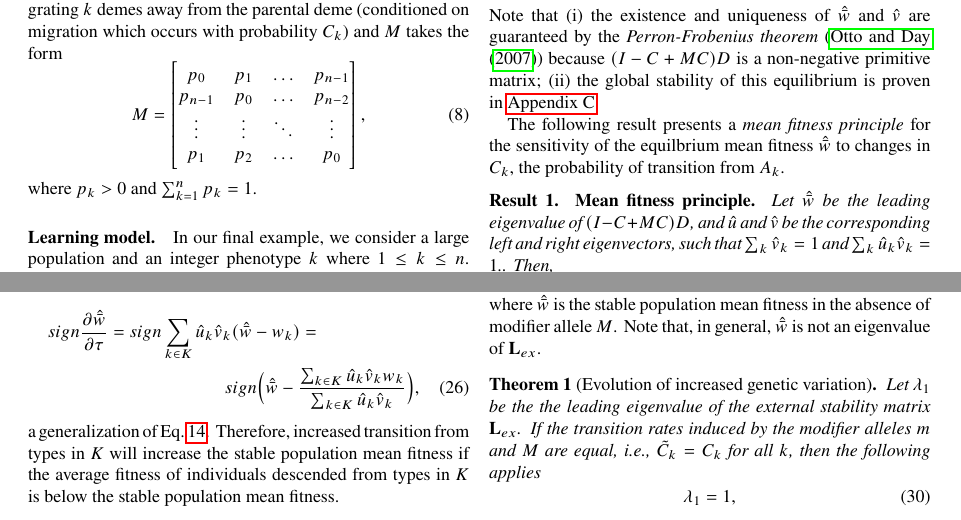
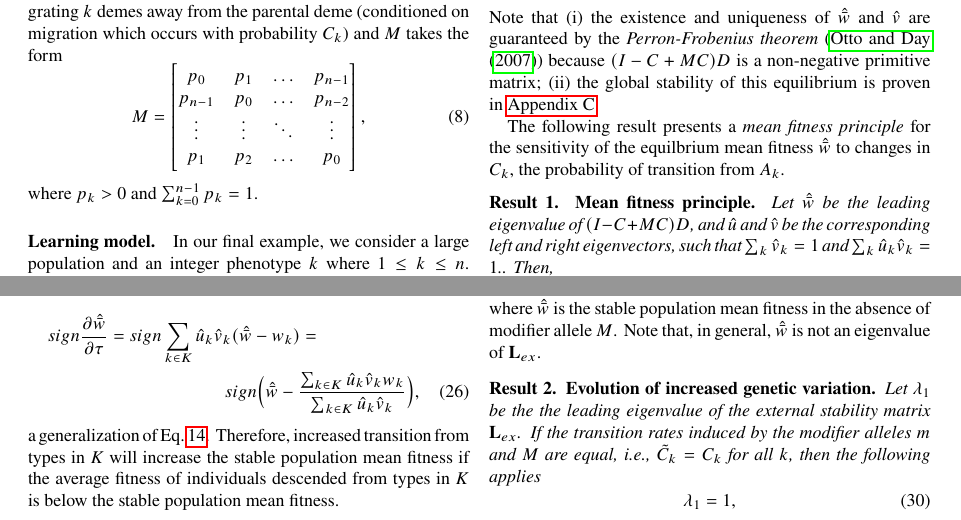
Before and after one commit to yoavram/Cupertino, a LaTeX paper (ms.tex): two parts of pages 3 and 4 of 8, joined at a grey line, cut so that both start at the same text. Compiled offline with pdfLaTeX.

Commit message:
more UL changes

```diff
--- a/ms.tex
+++ b/ms.tex
@@ -248,7 +248,7 @@ p_{n-1} & p_0 & \ldots & p_{n-2} \\
 p_1 & p_2 & \ldots & p_0
 \end{bmatrix},
 \end{equation}
-where $p_k > 0$ and $\sum_{k=1}^{n}{p_k}=1$.
+where $p_k > 0$ and $\sum_{k=0}^{n-1}{p_k}=1$.
 
 % Learning model
 \paragraph*{Learning model.}\label{sec:learn_model}
@@ -478,9 +478,10 @@ $\cl_{ex}$ can be written as
 \end{equation}
 where $\hat{\bar w}$ is the stable population mean fitness in the absence of modifier allele $M$.
 Note that, in general, $\hat{\bar w}$ is not an eigenvalue of $\cl_{ex}$.
+\medskip
 
-\begin{theorem}[Evolution of increased genetic variation]
-Let $\lambda_1$ be the the leading eigenvalue of the external stability matrix $\cl_{ex}$.
+\noindent{\bf Result 2. Evolution of increased genetic variation.}
+{\sl Let $\lambda_1$ be the the leading eigenvalue of the external stability matrix $\cl_{ex}$.
 If the transition rates induced by the modifier alleles $m$ and $M$ are equal, i.e., $\tilde{C}_k=C_k$ for all $k$, then the following applies
 \begin{equation}
 \lambda_1=1,
```
Also changed, not shown: ms.tex (7 more changed lines).
